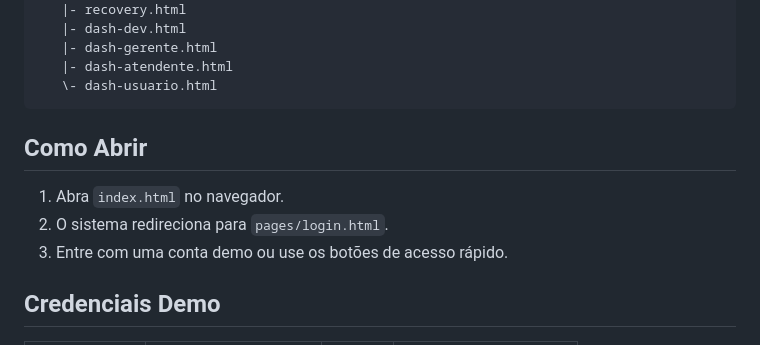
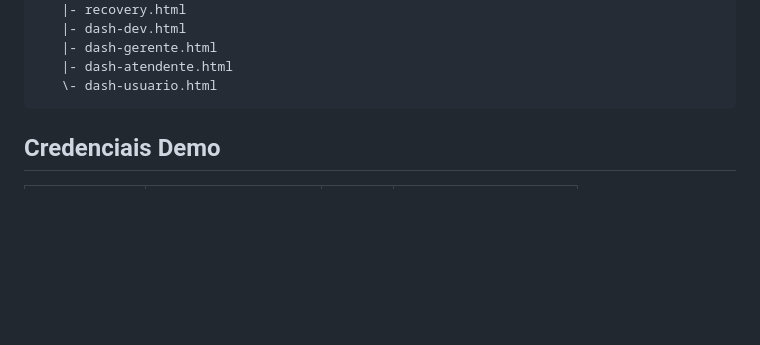
Before and after one commit to guilhermeleal10/Dashboard-Restaurado, a Markdown page: README.md, the part around the change. GitHub-like rendering; blank space fills up the shorter version.

````diff
--- a/README.md
+++ b/README.md
@@ -40,11 +40,6 @@ Dashboard restaurado/
    \- dash-usuario.html
 ```
 
-## Como Abrir
-
-1. Abra `index.html` no navegador.
-2. O sistema redireciona para `pages/login.html`.
-3. Entre com uma conta demo ou use os botões de acesso rápido.
 
 ## Credenciais Demo
 
````
